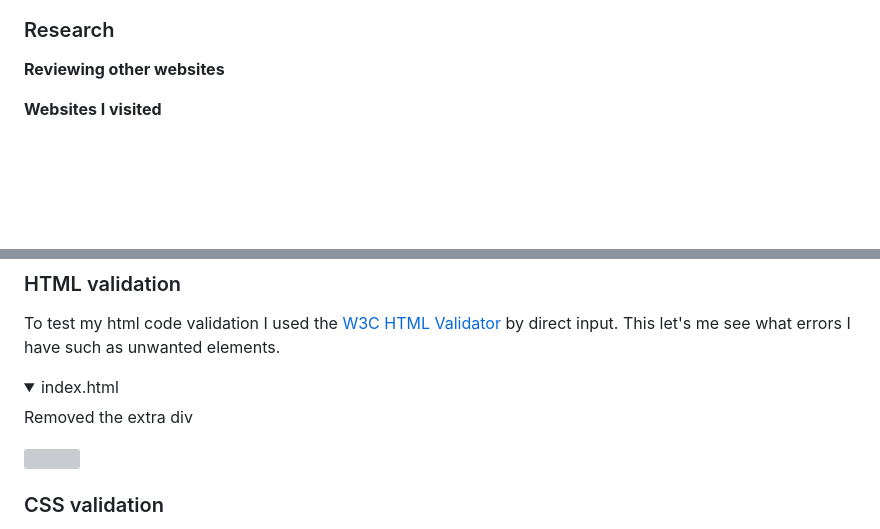
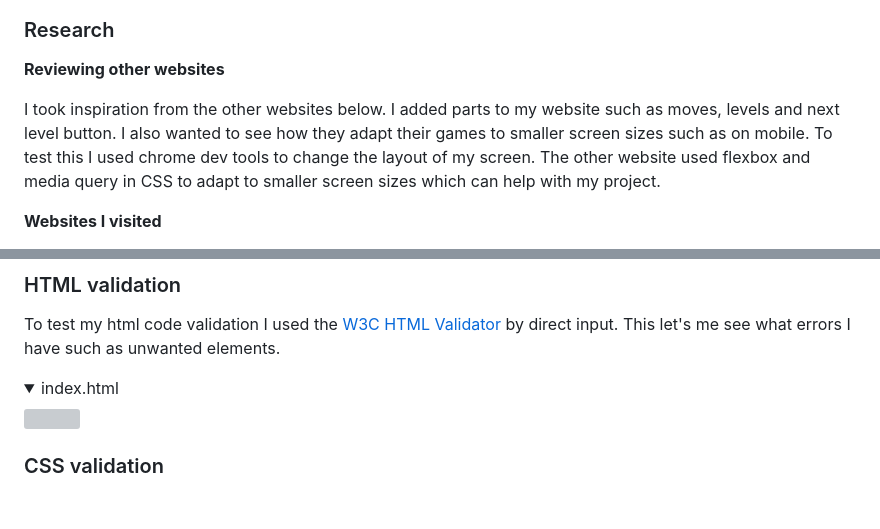
Before and after one commit to EllisBale/MindFlip, a Markdown page: README.md, 2 parts joined by grey strips. Rendered like a GitHub page; folded sections open; blank space fills up the shorter version; grey boxes are pictures that could not be loaded.

Commit message:
Add website research to README.

```diff
--- a/README.md
+++ b/README.md
@@ -45,7 +45,7 @@ The aim of this website is to have fun playing a game made with javascript. The
 
 **Reviewing other websites**
 
-
+I took inspiration from the other websites below. I added parts to my website such as moves, levels and next level button. I also wanted to see how they adapt their games to smaller screen sizes such as on mobile. To test this I used chrome dev tools to change the layout of my screen. The other website used flexbox and media query in CSS to adapt to smaller screen sizes which can help with my project.
 
 
 **Websites I visited**
@@ -226,7 +229,7 @@ To test my html code validation I used the [W3C HTML Validator](https://validato
 <details>
 <summary> index.html </summary>
 
-Removed the extra div
+
 
 <img src="">
 
```
Also changed, not shown: other parts of README.md (+5 -2 lines).
